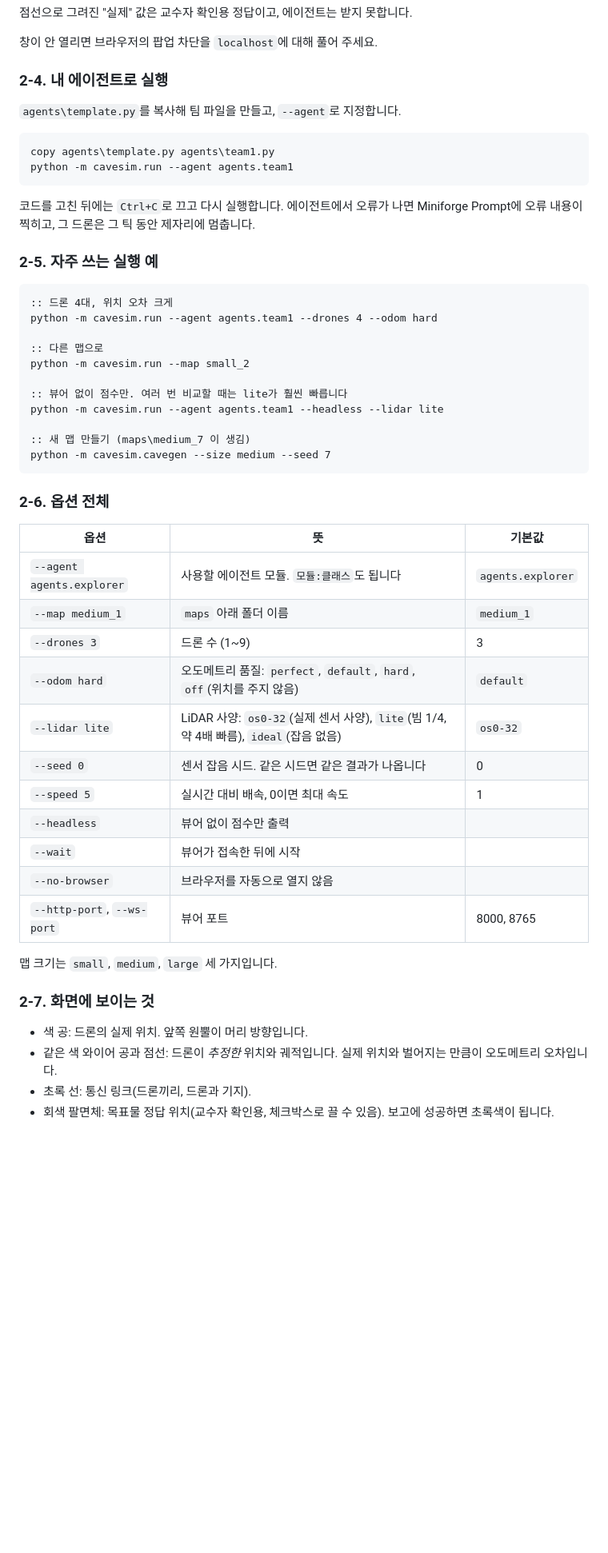
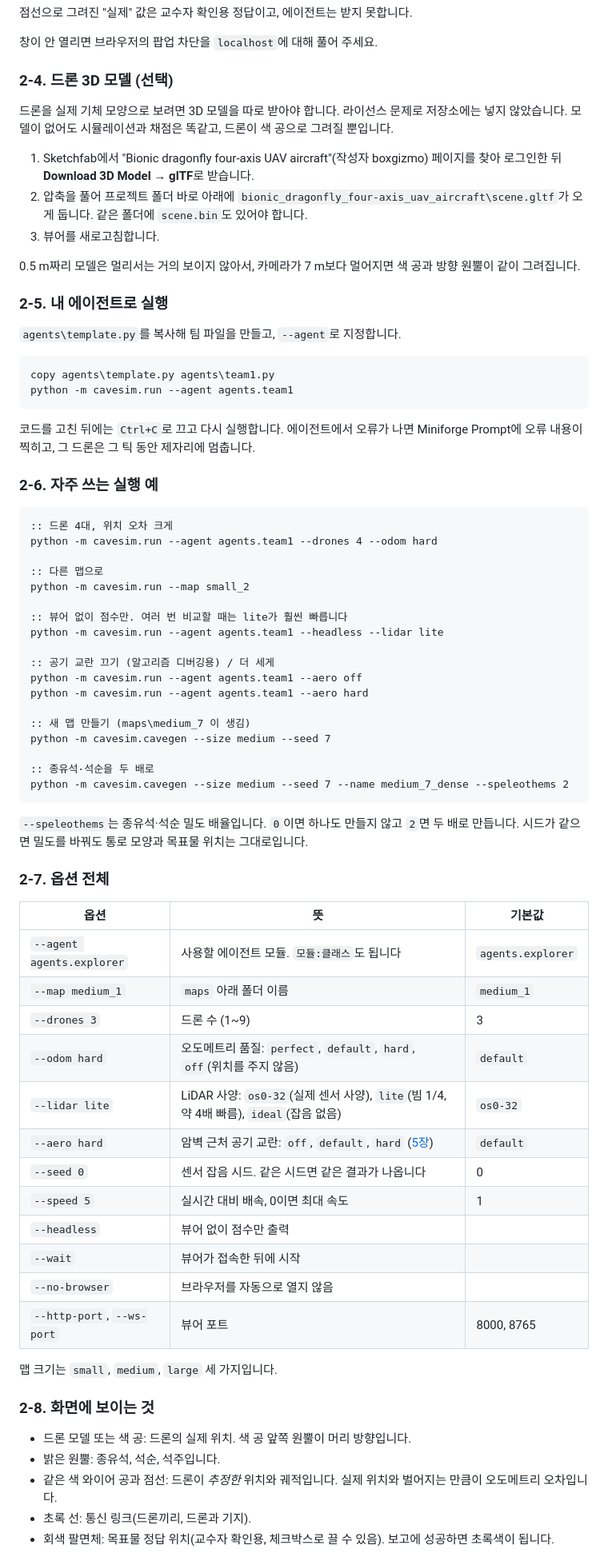
Before and after one commit to JoonHaJang/cave-drone-sim, a Markdown page: README.md, the part around one of its changes. Shown at 80% size. Drawn GitHub-style; blank space fills up the shorter version.

Commit message:
README: FPV view, drone model, speleothems and --aero
Co-Authored-By: Claude Opus 5.5 <noreply@anthropic.com>

````diff
--- a/README.md
+++ b/README.md
@@ -129,7 +131,17 @@ python -m cavesim.check
 
 창이 안 열리면 브라우저의 팝업 차단을 `localhost`에 대해 풀어 주세요.
 
-### 2-4. 내 에이전트로 실행
+### 2-4. 드론 3D 모델 (선택)
+
+드론을 실제 기체 모양으로 보려면 3D 모델을 따로 받아야 합니다. 라이선스 문제로 저장소에는 넣지 않았습니다. 모델이 없어도 시뮬레이션과 채점은 똑같고, 드론이 색 공으로 그려질 뿐입니다.
+
+1. Sketchfab에서 "Bionic dragonfly four-axis UAV aircraft"(작성자 boxgizmo) 페이지를 찾아 로그인한 뒤 **Download 3D Model → glTF**로 받습니다.
+2. 압축을 풀어 프로젝트 폴더 바로 아래에 `bionic_dragonfly_four-axis_uav_aircraft\scene.gltf`가 오게 둡니다. 같은 폴더에 `scene.bin`도 있어야 합니다.
+3. 뷰어를 새로고침합니다.
+
+0.5 m짜리 모델은 멀리서는 거의 보이지 않아서, 카메라가 7 m보다 멀어지면 색 공과 방향 원뿔이 같이 그려집니다.
+
+### 2-5. 내 에이전트로 실행
 
 `agents\template.py`를 복사해 팀 파일을 만들고, `--agent`로 지정합니다.
 
@@ -140,7 +152,7 @@ python -m cavesim.run --agent agents.team1
 
 코드를 고친 뒤에는 `Ctrl+C`로 끄고 다시 실행합니다. 에이전트에서 오류가 나면 Miniforge Prompt에 오류 내용이 찍히고, 그 드론은 그 틱 동안 제자리에 멈춥니다.
 
-### 2-5. 자주 쓰는 실행 예
+### 2-6. 자주 쓰는 실행 예
 
 ```
 :: 드론 4대, 위치 오차 크게
@@ -152,11 +164,20 @@ python -m cavesim.run --map small_2
 :: 뷰어 없이 점수만. 여러 번 비교할 때는 lite가 훨씬 빠릅니다
 python -m cavesim.run --agent agents.team1 --headless --lidar lite
 
+:: 공기 교란 끄기 (알고리즘 디버깅용) / 더 세게
+python -m cavesim.run --agent agents.team1 --aero off
+python -m cavesim.run --agent agents.team1 --aero hard
+
 :: 새 맵 만들기 (maps\medium_7 이 생김)
 python -m cavesim.cavegen --size medium --seed 7
+
+:: 종유석·석순을 두 배로
+python -m cavesim.cavegen --size medium --seed 7 --name medium_7_dense --speleothems 2
 ```
 
-### 2-6. 옵션 전체
+`--speleothems`는 종유석·석순 밀도 배율입니다. `0`이면 하나도 만들지 않고 `2`면 두 배로 만듭니다. 시드가 같으면 밀도를 바꿔도 통로 모양과 목표물 위치는 그대로입니다.
+
+### 2-7. 옵션 전체
 
 | 옵션 | 뜻 | 기본값 |
 |---|---|---|
@@ -165,6 +186,7 @@ python -m cavesim.cavegen --size medium --seed 7
 | `--drones 3` | 드론 수 (1~9) | 3 |
 | `--odom hard` | 오도메트리 품질: `perfect`, `default`, `hard`, `off`(위치를 주지 않음) | `default` |
 | `--lidar lite` | LiDAR 사양: `os0-32`(실제 센서 사양), `lite`(빔 1/4, 약 4배 빠름), `ideal`(잡음 없음) | `os0-32` |
+| `--aero hard` | 암벽 근처 공기 교란: `off`, `default`, `hard` ([5장](#5-동굴-지형과-공기)) | `default` |
 | `--seed 0` | 센서 잡음 시드. 같은 시드면 같은 결과가 나옵니다 | 0 |
 | `--speed 5` | 실시간 대비 배속, 0이면 최대 속도 | 1 |
 | `--headless` | 뷰어 없이 점수만 출력 | |
@@ -174,9 +196,10 @@ python -m cavesim.cavegen --size medium --seed 7
 
 맵 크기는 `small`, `medium`, `large` 세 가지입니다.
 
-### 2-7. 화면에 보이는 것
+### 2-8. 화면에 보이는 것
 
-- 색 공: 드론의 실제 위치. 앞쪽 원뿔이 머리 방향입니다.
+- 드론 모델 또는 색 공: 드론의 실제 위치. 색 공 앞쪽 원뿔이 머리 방향입니다.
+- 밝은 원뿔: 종유석, 석순, 석주입니다.
 - 같은 색 와이어 공과 점선: 드론이 *추정한* 위치와 궤적입니다. 실제 위치와 벌어지는 만큼이 오도메트리 오차입니다.
 - 초록 선: 통신 링크(드론끼리, 드론과 기지).
 - 회색 팔면체: 목표물 정답 위치(교수자 확인용, 체크박스로 끌 수 있음). 보고에 성공하면 초록색이 됩니다.
````
Also changed, not shown: other parts of README.md (+27 -7 lines).
